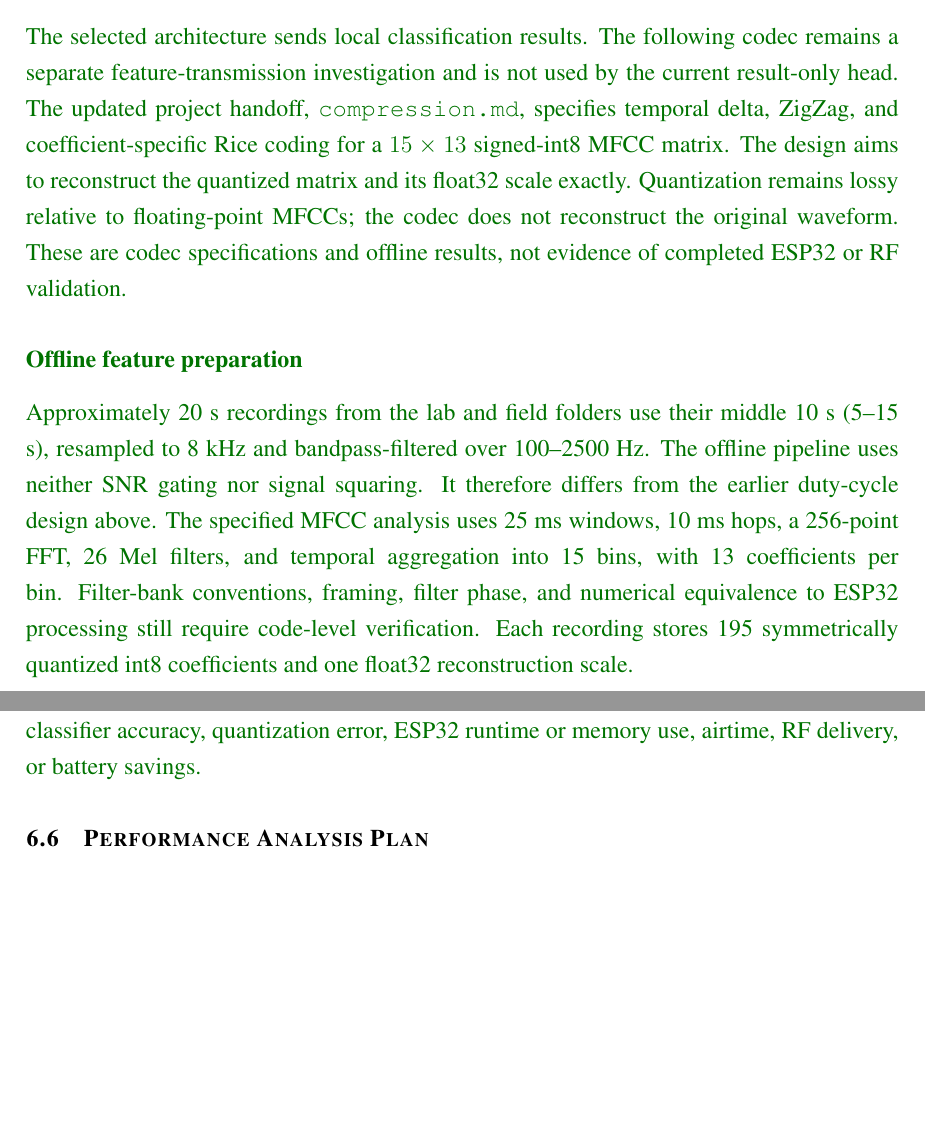
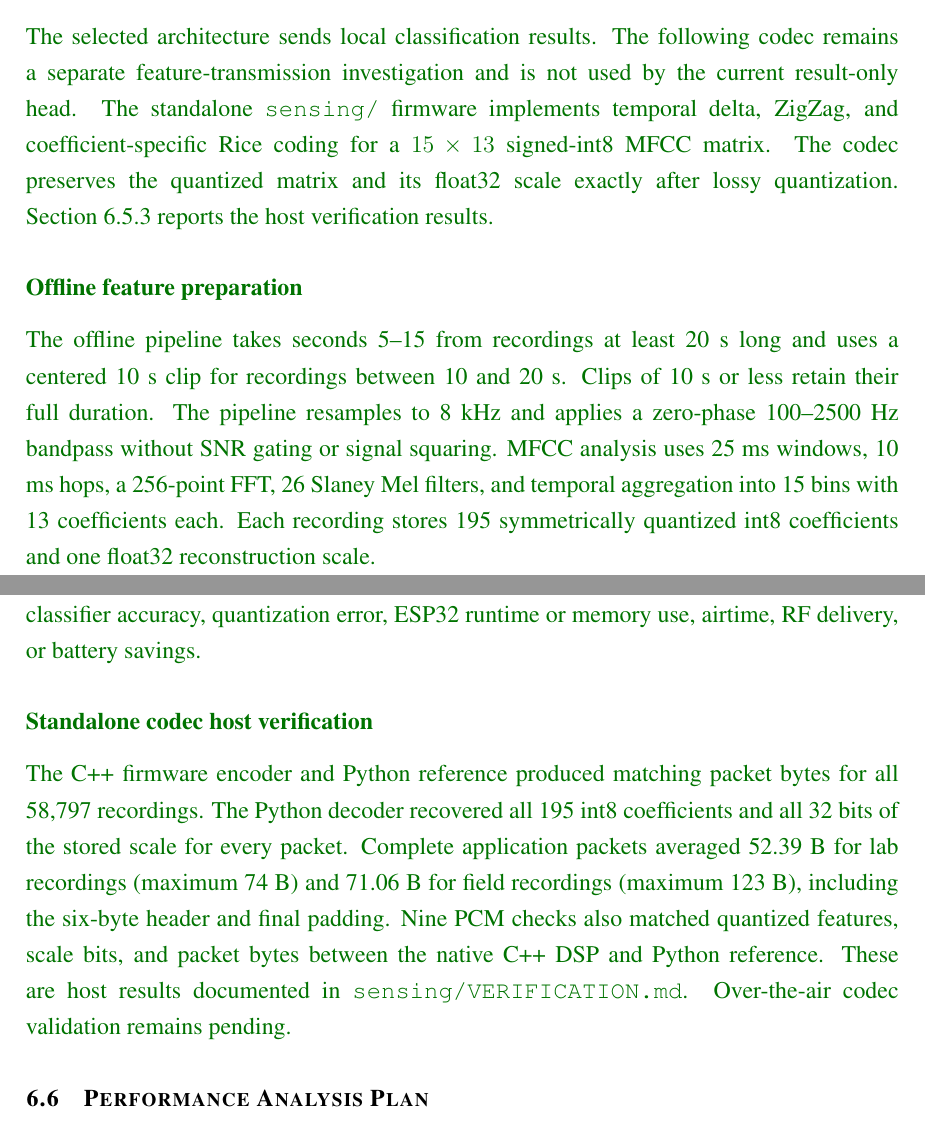
Before and after one commit to Battikhah/senior-design-report, a LaTeX thesis (output/senior_design_report_enhanced.tex, which reads output/compression_design.tex, output/compression_results.tex): two parts of pages 62 and 88 of 114, joined at a grey line, cut so that both start at the same text, the shorter picture padded with empty space. Compiled offline with pdfLaTeX.

Commit message:
docs: record MFCC codec verification

```diff
--- a/output/compression_design.tex
+++ b/output/compression_design.tex
@@ -2,10 +2,10 @@
 \label{sec:codec_design}
 \begingroup
 \color{green!45!black}
-The selected architecture sends local classification results. The following codec remains a separate feature-transmission investigation and is not used by the current result-only head. The updated project handoff, \texttt{compression.md}, specifies temporal delta, ZigZag, and coefficient-specific Rice coding for a $15\times13$ signed-int8 MFCC matrix. The design aims to reconstruct the quantized matrix and its float32 scale exactly. Quantization remains lossy relative to floating-point MFCCs; the codec does not reconstruct the original waveform. These are codec specifications and offline results, not evidence of completed ESP32 or RF validation.
+The selected architecture sends local classification results. The following codec remains a separate feature-transmission investigation and is not used by the current result-only head. The standalone \texttt{sensing/} firmware implements temporal delta, ZigZag, and coefficient-specific Rice coding for a $15\times13$ signed-int8 MFCC matrix. The codec preserves the quantized matrix and its float32 scale exactly after lossy quantization. Section~\ref{sec:codec_results} reports the host verification results.
 
 \paragraph{Offline feature preparation}
-Approximately 20 s recordings from the lab and field folders use their middle 10 s (5--15 s), resampled to 8 kHz and bandpass-filtered over 100--2500 Hz. The offline pipeline uses neither SNR gating nor signal squaring. It therefore differs from the earlier duty-cycle design above. The specified MFCC analysis uses 25 ms windows, 10 ms hops, a 256-point FFT, 26 Mel filters, and temporal aggregation into 15 bins, with 13 coefficients per bin. Filter-bank conventions, framing, filter phase, and numerical equivalence to ESP32 processing still require code-level verification. Each recording stores 195 symmetrically quantized int8 coefficients and one float32 reconstruction scale.
+The offline pipeline takes seconds 5--15 from recordings at least 20 s long and uses a centered 10 s clip for recordings between 10 and 20 s. Clips of 10 s or less retain their full duration. The pipeline resamples to 8 kHz and applies a zero-phase 100--2500 Hz bandpass without SNR gating or signal squaring. MFCC analysis uses 25 ms windows, 10 ms hops, a 256-point FFT, 26 Slaney Mel filters, and temporal aggregation into 15 bins with 13 coefficients each. Each recording stores 195 symmetrically quantized int8 coefficients and one float32 reconstruction scale.
 
 \begin{figure}[htbp]
 \centering
--- a/output/compression_results.tex
+++ b/output/compression_results.tex
@@ -92,5 +92,8 @@ Field & 1,522 & 2,082 & 550 & $-0.618$ \\
 \end{table}
 
 For accounting only, an uncompressed $15\times13$ float32 matrix occupies 780 B; int8 coefficients occupy 195 B, or 199 B with a float32 scale. A hypothetical raw-int8 packet with the six-byte application header would occupy 201 B, since that header already includes the scale. These are arithmetic baselines, not additional measured CSV variants. The supplied comparison does not establish raw/int4/fixed-$k$/Huffman benchmark results, classifier accuracy, quantization error, ESP32 runtime or memory use, airtime, RF delivery, or battery savings.
+
+\paragraph{Standalone codec host verification}
+The C++ firmware encoder and Python reference produced matching packet bytes for all 58,797 recordings. The Python decoder recovered all 195 int8 coefficients and all 32 bits of the stored scale for every packet. Complete application packets averaged 52.39 B for lab recordings (maximum 74 B) and 71.06 B for field recordings (maximum 123 B), including the six-byte header and final padding. Nine PCM checks also matched quantized features, scale bits, and packet bytes between the native C++ DSP and Python reference. These are host results documented in \path{sensing/VERIFICATION.md}. Over-the-air codec validation remains pending.
 \endgroup
 \FloatBarrier
```
Also changed, not shown: output/compression_schedule_bank.tex (+1 -1 lines), output/compression_design.tex (4 more changed lines), output/compression_results.tex (4 more changed lines), 1 other file.
